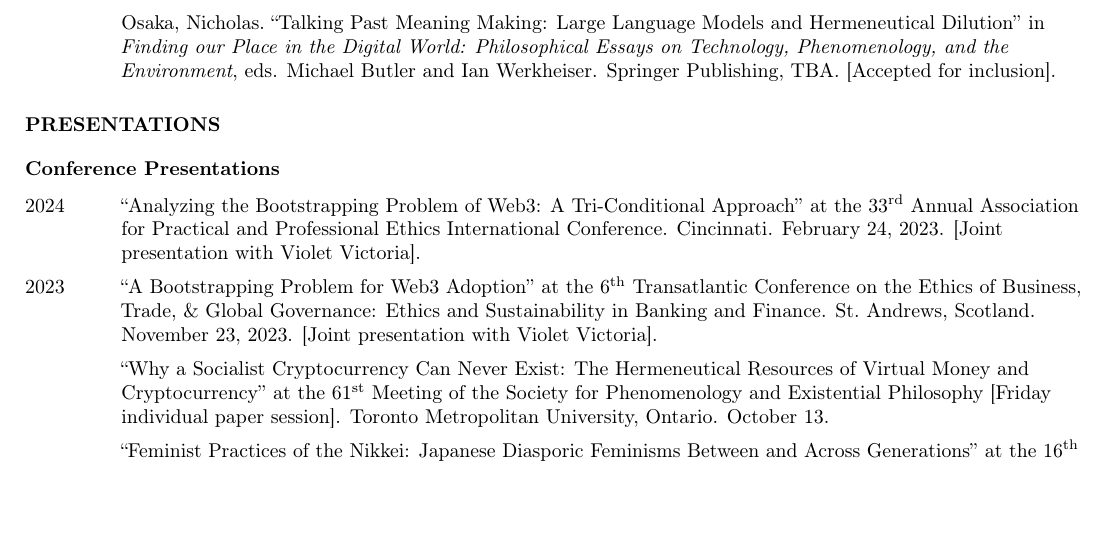
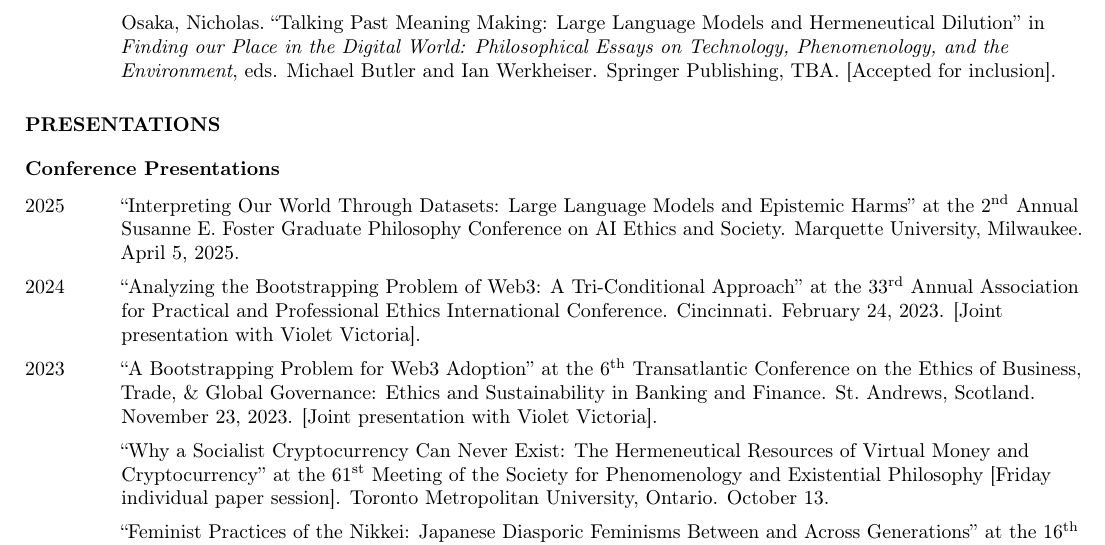
Before and after one commit to nicholasosaka/cv, a LaTeX CV (cv.tex): part of page 1 of 3, cut so that both start at the same text, the shorter picture padded with empty space. Compiled offline with pdfLaTeX.

Commit message:
Add Marquette conference

```diff
--- a/cv.tex
+++ b/cv.tex
@@ -154,6 +154,7 @@
 
 \subsection*{\normalsize{Conference Presentations}}
 \begin{tablist}
+    \item[2025] \tab{}\enquote{Interpreting Our World Through Datasets: Large Language Models and Epistemic Harms} at the \nth{2} Annual Susanne E. Foster Graduate Philosophy Conference on AI Ethics and Society. Marquette University, Milwaukee. April 5, 2025.
     \item[2024] \tab{}\enquote{Analyzing the Bootstrapping Problem of Web3: A Tri-Conditional Approach} at the \nth{33} Annual Association for Practical and Professional Ethics International Conference. Cincinnati. February 24, 2023. [Joint presentation with Violet Victoria].
     \item[2023] \tab{}\enquote{A Bootstrapping Problem for Web3 Adoption} at the \nth{6} Transatlantic Conference on the Ethics of Business, Trade, \& Global Governance: Ethics and Sustainability in Banking and Finance. St.~Andrews, Scotland. November 23, 2023. [Joint presentation with Violet Victoria].
     \item[] \tab{}\enquote{Why a Socialist Cryptocurrency Can Never Exist: The Hermeneutical Resources of Virtual Money and Cryptocurrency} at the \nth{61} Meeting of the Society for Phenomenology and Existential Philosophy [Friday individual paper session]. Toronto Metropolitan University, Ontario. October 13.
```
